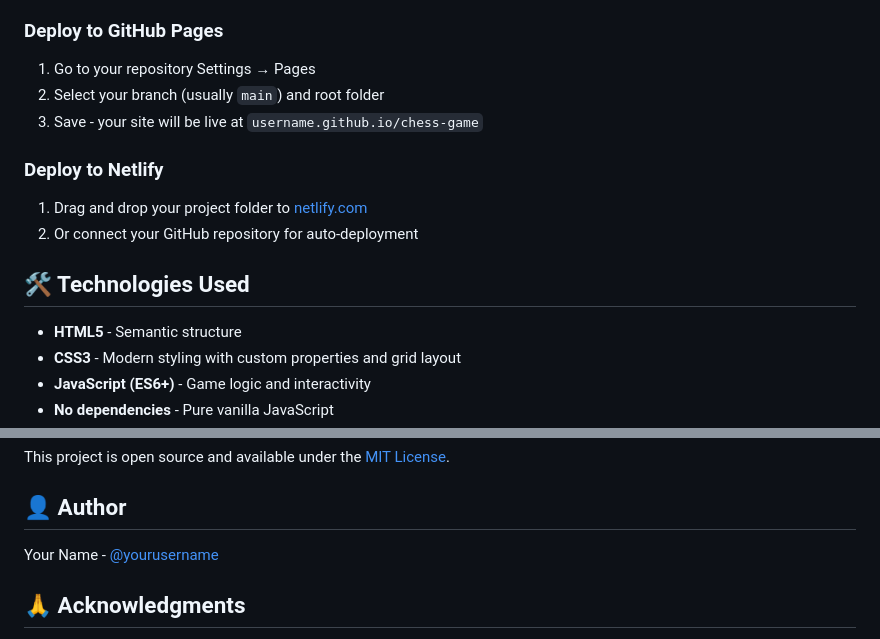
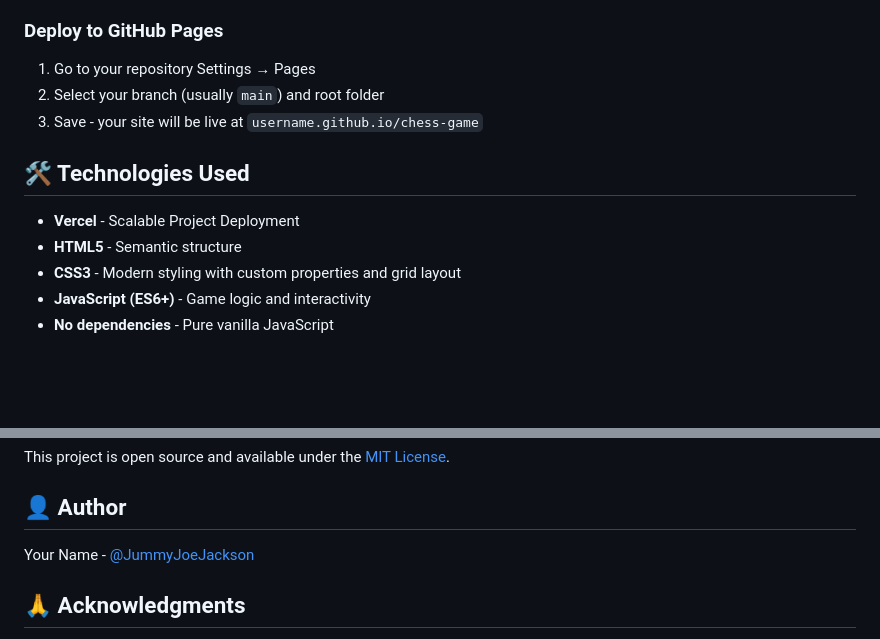
Before and after one commit to danielzhao07/chess-algorithm, a Markdown page: README.md, 2 parts joined by grey strips. GitHub-like rendering; blank space fills up the shorter version.

Commit message:
Update README with author name and remove Netlify info
Removed Netlify deployment instructions and updated author name.

```diff
--- a/README.md
+++ b/README.md
@@ -95,13 +95,9 @@ Example integration points are marked with comments in the code.
 2. Select your branch (usually `main`) and root folder
 3. Save - your site will be live at `username.github.io/chess-game`
 
-### Deploy to Netlify
-
-1. Drag and drop your project folder to [netlify.com](https://netlify.com)
-2. Or connect your GitHub repository for auto-deployment
-
 ## 🛠️ Technologies Used
 
+- **Vercel** - Scalable Project Deployment
 - **HTML5** - Semantic structure
 - **CSS3** - Modern styling with custom properties and grid layout
 - **JavaScript (ES6+)** - Game logic and interactivity
@@ -134,7 +130,7 @@ This project is open source and available under the [MIT License](LICENSE).
 
 ## 👤 Author
 
-Your Name - [@yourusername](https://github.com/yourusername)
+Your Name - [@JummyJoeJackson](https://github.com/JummyJoeJackson)
 
 ## 🙏 Acknowledgments
 
```
